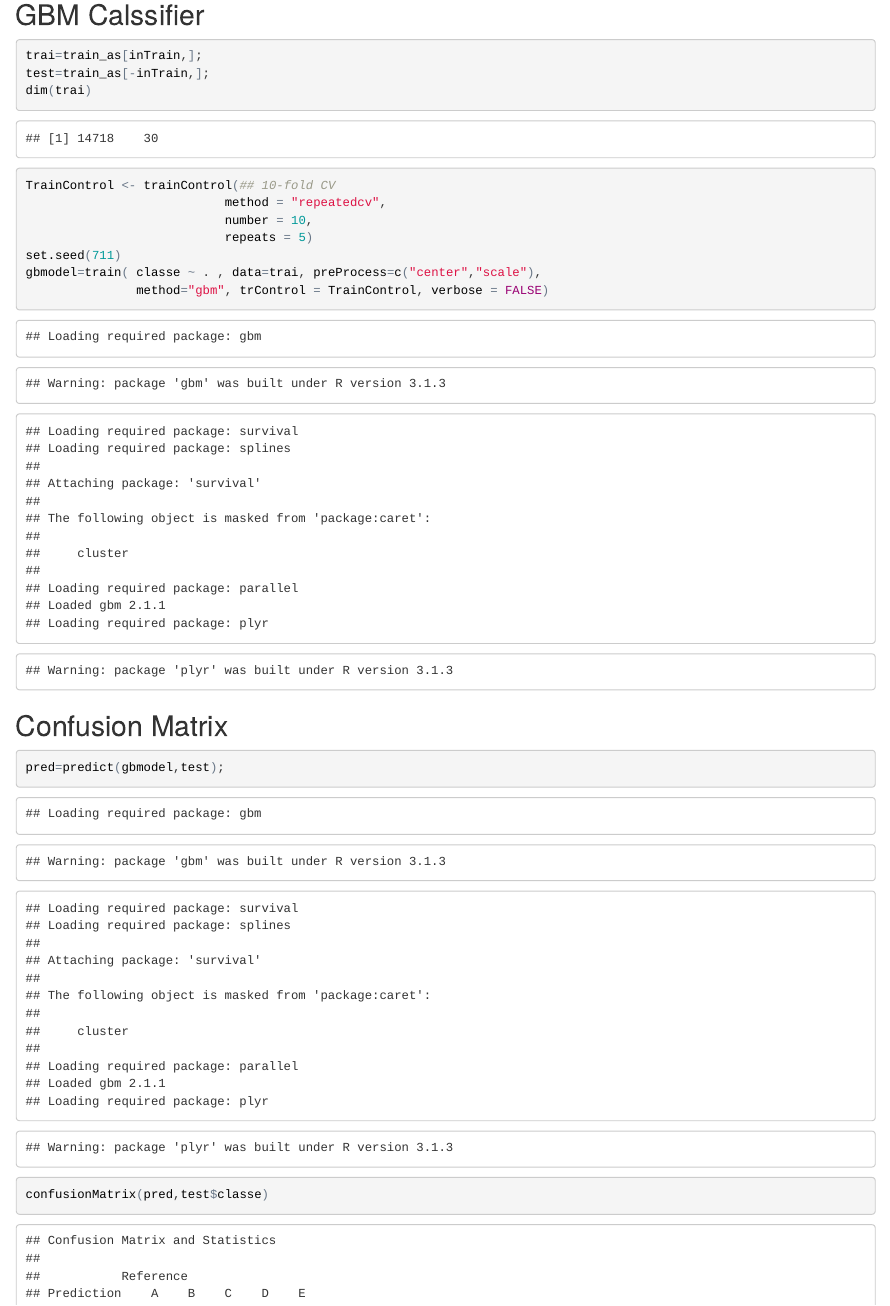
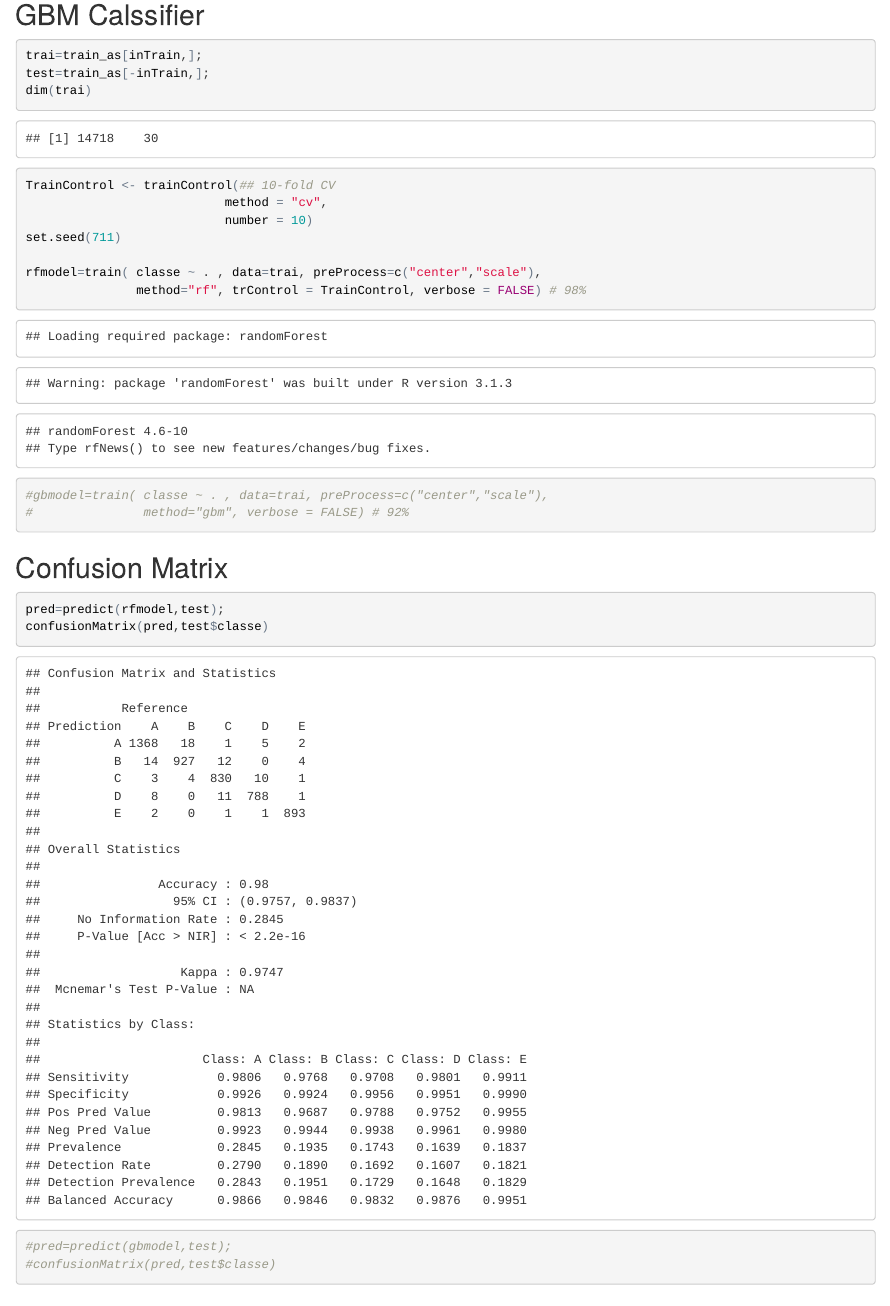
Before and after one commit to danny-stopler/PML_proj, an R Markdown document (PML_MD.Rmd): the page in a window 1100 px wide, from 1970 px down. The pictures show the output file PML_MD.html that the author committed with the source, opened offline.

Commit message:
Using random forest

````diff
--- a/PML_MD.Rmd
+++ b/PML_MD.Rmd
@@ -82,17 +82,26 @@ trai=train_as[inTrain,];
 test=train_as[-inTrain,];
 dim(trai)
 TrainControl <- trainControl(## 10-fold CV
-                           method = "repeatedcv",
-                           number = 10,
-                           repeats = 5)
+                           method = "cv",
+                           number = 10)
 set.seed(711)
-gbmodel=train( classe ~ . , data=trai, preProcess=c("center","scale"),
-               method="gbm", trControl = TrainControl, verbose = FALSE)
+
+rfmodel=train( classe ~ . , data=trai, preProcess=c("center","scale"),
+               method="rf", verbose = FALSE) # 98%
+#               method="rf", trControl = TrainControl, verbose = FALSE) # 98%
+
+#gbmodel=train( classe ~ . , data=trai, preProcess=c("center","scale"),
+#               method="gbm", verbose = FALSE) # 92%
+
 ```
 
 ## Confusion Matrix
 
 ```{r}
-pred=predict(gbmodel,test);
+pred=predict(rfmodel,test);
 confusionMatrix(pred,test$classe)
 ```
+```{r}
+#pred=predict(gbmodel,test);
+#confusionMatrix(pred,test$classe)
+```
````
Also changed, not shown: PML_MD.html.
